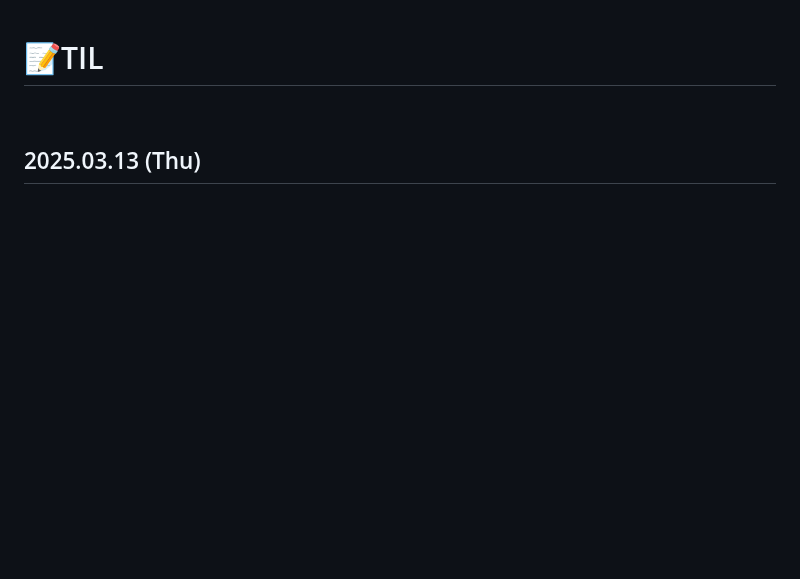
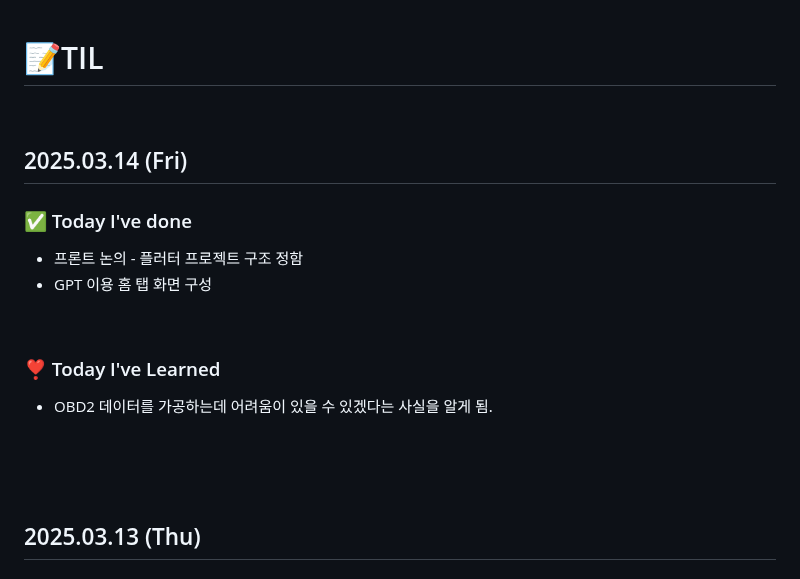
Before and after one commit to king0104/marimo, a Markdown page: TIL/오승원/오승원.md, the part around the change. GitHub-like rendering; blank space fills up the shorter version.

```diff
--- a/TIL/오승원/오승원.md
+++ b/TIL/오승원/오승원.md
@@ -1,4 +1,24 @@
 # 📝TIL
+
+<br>
+
+## 2025.03.14 (Fri)
+
+### ✅ Today I've done
+
+- 프론트 논의 - 플러터 프로젝트 구조 정함
+- GPT 이용 홈 탭 화면 구성
+
+<br>
+
+### ❣️ Today I've Learned
+
+- OBD2 데이터를 가공하는데 어려움이 있을 수 있겠다는 사실을 알게 됨.
+
+
+<br>
+
+<br>
 
 <br>
 
```
